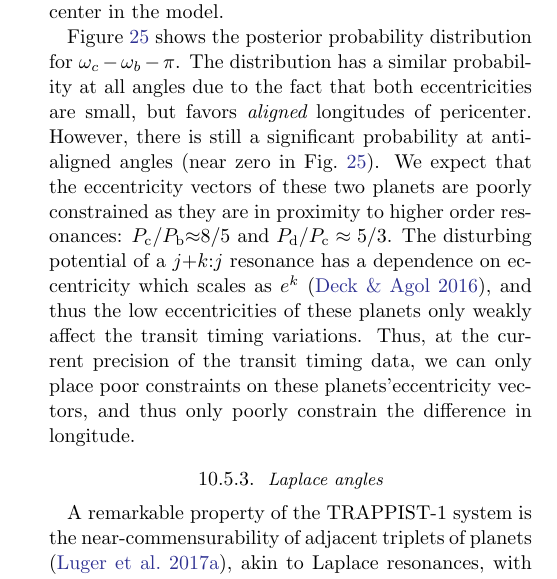
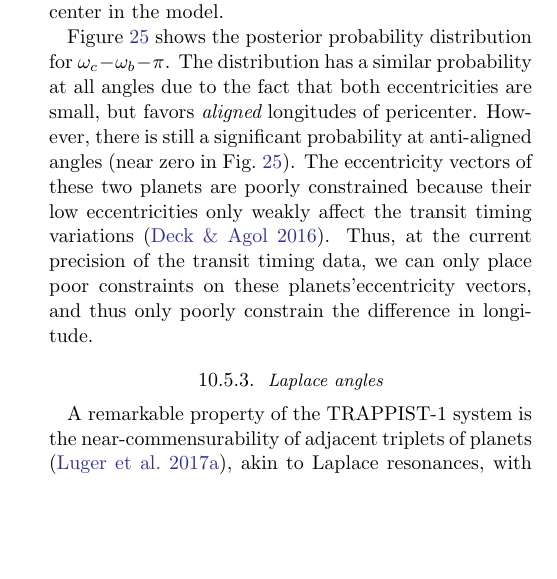
Before and after one commit to ericagol/TRAPPIST1_Spitzer, a LaTeX paper (tex/refining_trappist1_ttvs.tex): part of one column of page 31 of 55, cut so that both start at the same text, the shorter picture padded with empty space. Compiled offline with pdfLaTeX.

Commit message:
Modified discussion of eccentricity constraint from TTVs for planets b and c

```diff
--- a/tex/refining_trappist1_ttvs.tex
+++ b/tex/refining_trappist1_ttvs.tex
@@ -2034,13 +2034,15 @@ for $\omega_c-\omega_b-\pi$.   The distribution has a similar probability
 at all angles due to the fact that both eccentricities are small, but
 favors {\it aligned} longitudes of pericenter.  However,
 there is still a significant probability at anti-aligned angles (near
-zero in Fig.\ \ref{fig:delta_omega}).   We expect that the eccentricity vectors
-of these two planets are poorly constrained as they are in proximity
-to higher order resonances: $P_\mathrm{c}/P_\mathrm{b} {\approx} 8/5$ and $P_\mathrm{d}/P_\mathrm{c} \approx
-5/3$.  The disturbing potential of a $j{+}k{:}j$ resonance has a dependence on
-eccentricity which scales as $e^k$ \citep{Deck2016}, and thus the low eccentricities of
-these planets only weakly affect the transit timing variations.  Thus, at
-the current precision of the transit timing data, we can only place poor
+zero in Fig.\ \ref{fig:delta_omega}).   %We expect that the eccentricity vectors
+%of these two planets are poorly constrained as they are in proximity
+%to higher order resonances: $P_\mathrm{c}/P_\mathrm{b} {\approx} 8/5$ and $P_\mathrm{d}/P_\mathrm{c} \approx
+%5/3$.  The disturbing potential of a $j{+}k{:}j$ resonance has a dependence on
+%eccentricity which scales as $e^k$ \citep{Deck2016}, and thus the low eccentricities of
+%these planets only weakly affect the transit timing variations.
+The eccentricity vectors of these two planets are poorly constrained because
+their low eccentricities only weakly affect the transit timing variations \citep{Deck2016}.
+Thus, at the current precision of the transit timing data, we can only place poor
 constraints on these planets'eccentricity vectors, and thus only poorly constrain
 the difference in longitude.
 
```
